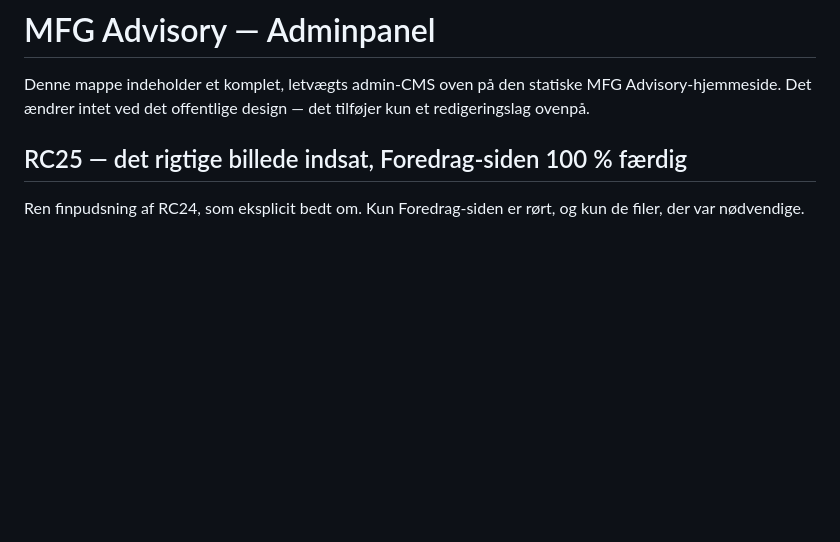
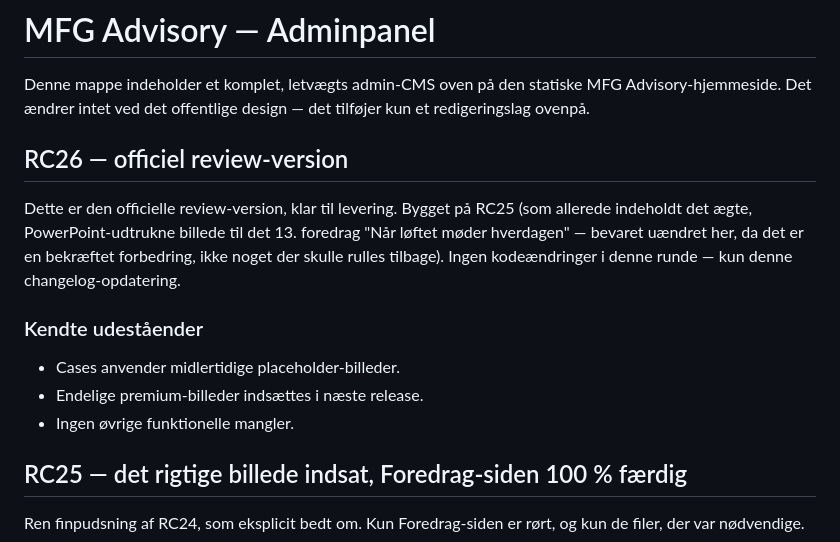
Before and after one commit to johnfinmann-ctrl/MFG-Advisory, a Markdown page: README-admin.md, the part around the change. Drawn GitHub-style; blank space fills up the shorter version.

```diff
--- a/README-admin.md
+++ b/README-admin.md
@@ -3,6 +3,20 @@
 Denne mappe indeholder et komplet, letvægts admin-CMS oven på den statiske
 MFG Advisory-hjemmeside. Det ændrer intet ved det offentlige design — det
 tilføjer kun et redigeringslag ovenpå.
+
+## RC26 — officiel review-version
+
+Dette er den officielle review-version, klar til levering. Bygget på
+RC25 (som allerede indeholdt det ægte, PowerPoint-udtrukne billede til
+det 13. foredrag "Når løftet møder hverdagen" — bevaret uændret her, da
+det er en bekræftet forbedring, ikke noget der skulle rulles tilbage).
+Ingen kodeændringer i denne runde — kun denne changelog-opdatering.
+
+### Kendte udeståender
+
+- Cases anvender midlertidige placeholder-billeder.
+- Endelige premium-billeder indsættes i næste release.
+- Ingen øvrige funktionelle mangler.
 
 ## RC25 — det rigtige billede indsat, Foredrag-siden 100 % færdig
 
```
